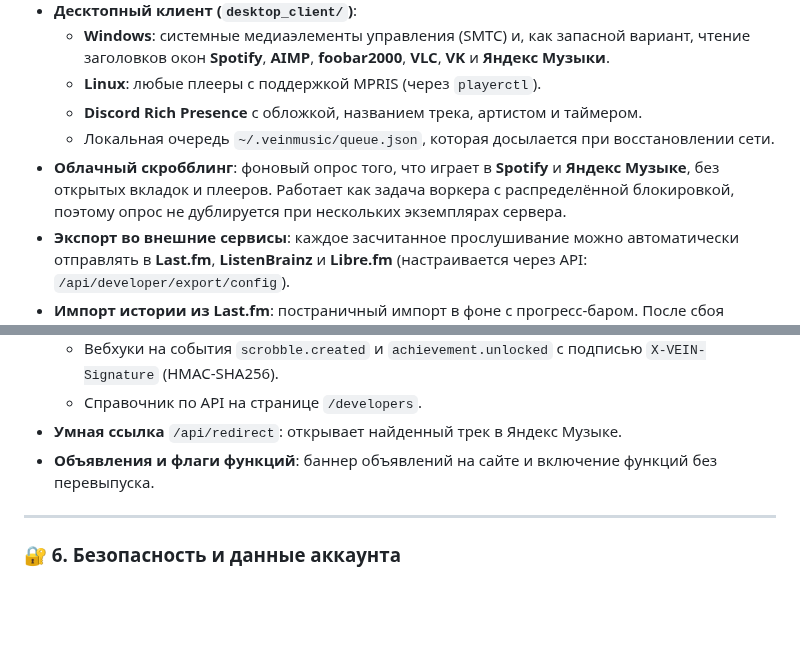
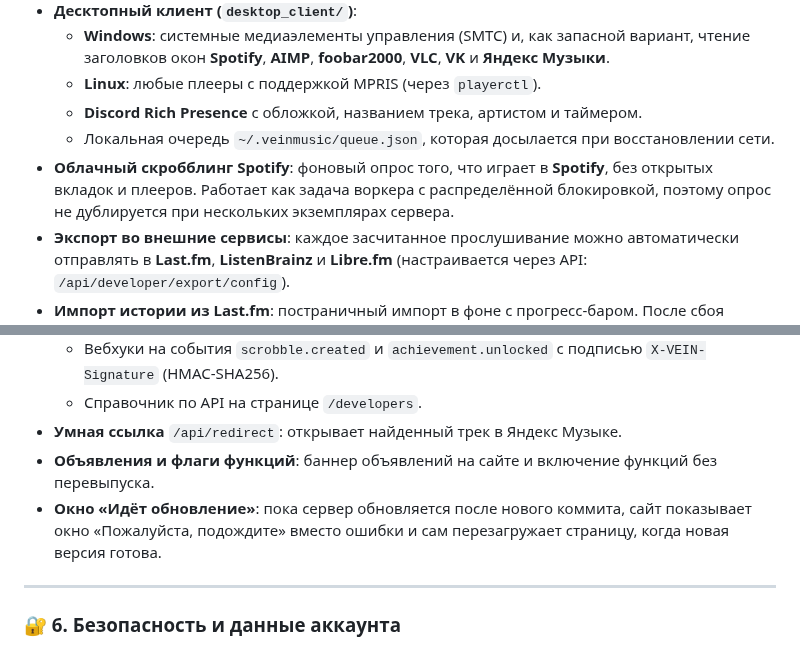
Before and after one commit to Peaostrel/VEINMusic, a Markdown page: README.md, 2 parts joined by grey strips. Rendered like a GitHub page; blank space fills up the shorter version.

```diff
--- a/README.md
+++ b/README.md
@@ -34,7 +42,7 @@
   * **Linux**: любые плееры с поддержкой MPRIS (через `playerctl`).
   * **Discord Rich Presence** с обложкой, названием трека, артистом и таймером.
   * Локальная очередь `~/.veinmusic/queue.json`, которая досылается при восстановлении сети.
-* **Облачный скробблинг**: фоновый опрос того, что играет в **Spotify** и **Яндекс Музыке**, без открытых вкладок и плееров. Работает как задача воркера с распределённой блокировкой, поэтому опрос не дублируется при нескольких экземплярах сервера.
+* **Облачный скробблинг Spotify**: фоновый опрос того, что играет в **Spotify**, без открытых вкладок и плееров. Работает как задача воркера с распределённой блокировкой, поэтому опрос не дублируется при нескольких экземплярах сервера.
 * **Экспорт во внешние сервисы**: каждое засчитанное прослушивание можно автоматически отправлять в **Last.fm**, **ListenBrainz** и **Libre.fm** (настраивается через API: `/api/developer/export/config`).
 * **Импорт истории из Last.fm**: постраничный импорт в фоне с прогресс-баром. После сбоя импорт продолжается с той же страницы, а повторный запуск забирает только новые прослушивания.
 
@@ -85,6 +94,7 @@
   * Справочник по API на странице `/developers`.
 * **Умная ссылка** `/api/redirect`: открывает найденный трек в Яндекс Музыке.
 * **Объявления и флаги функций**: баннер объявлений на сайте и включение функций без перевыпуска.
+* **Окно «Идёт обновление»**: пока сервер обновляется после нового коммита, сайт показывает окно «Пожалуйста, подождите» вместо ошибки и сам перезагружает страницу, когда новая версия готова.
 
 ---
 
```
Also changed, not shown: other parts of README.md (+24 -9 lines), preview.jpg.
